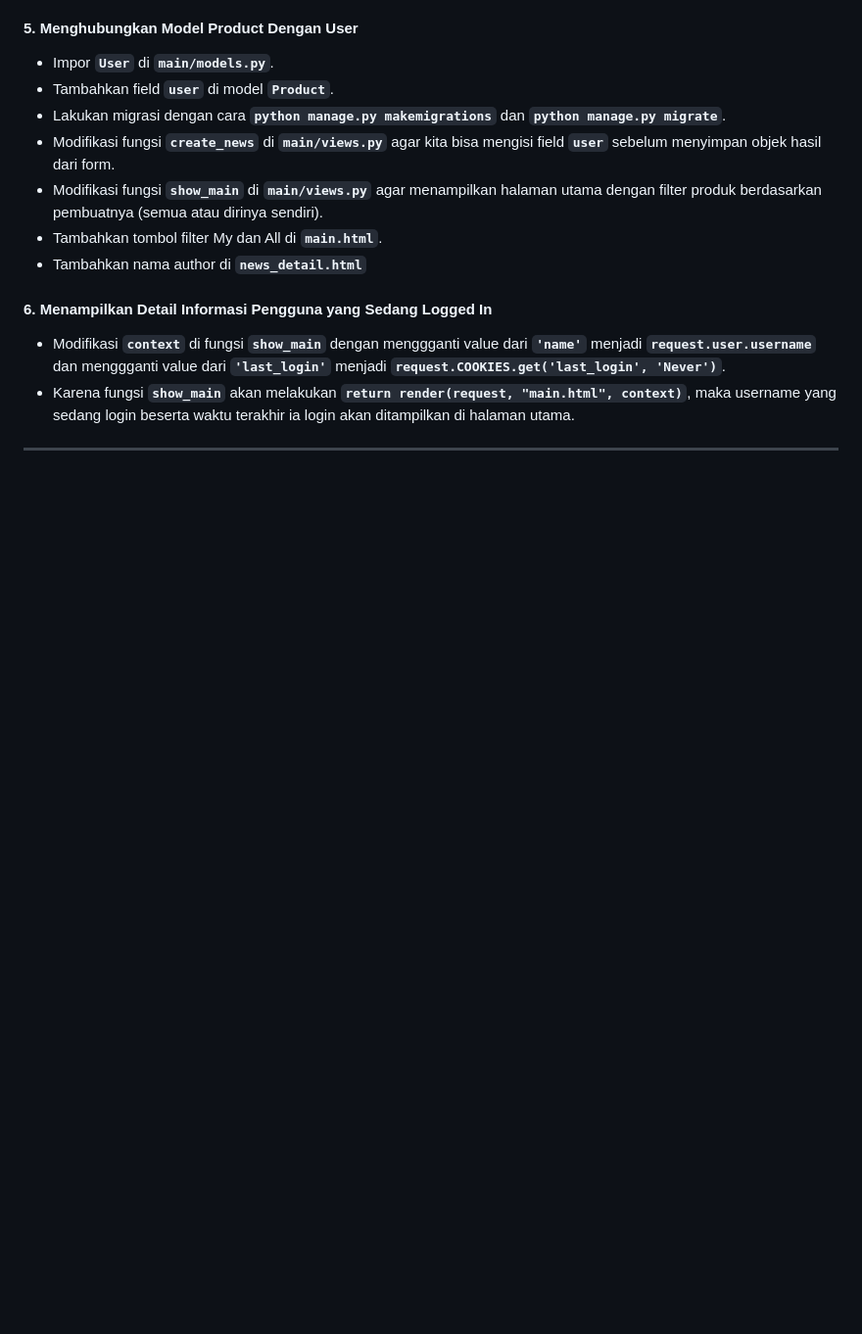
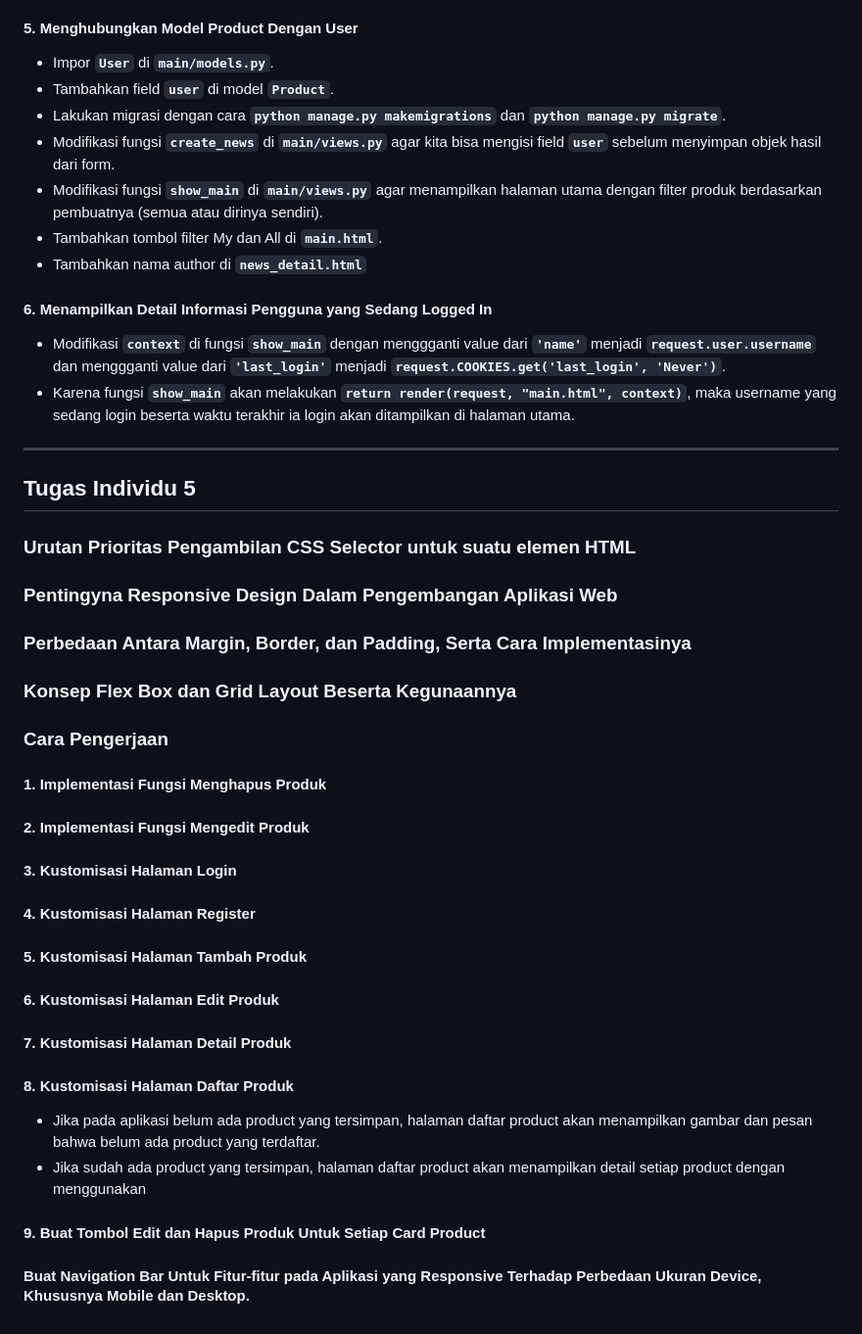
Before and after one commit to farrelzzz/football-shop, a Markdown page: README.md, the part around the change. Shown at 98% size. GitHub-like rendering; blank space fills up the shorter version.

```diff
--- a/README.md
+++ b/README.md
@@ -182,3 +182,23 @@ Secaara default, penggunaan cookies tidak sepenuhnya aman. Seperti yang disampai
   * Karena fungsi **`show_main`** akan melakukan **`return render(request, "main.html", context)`**, maka username yang sedang login beserta waktu terakhir ia login akan ditampilkan di halaman utama.
 
 ---
+
+## Tugas Individu 5
+### Urutan Prioritas Pengambilan CSS Selector untuk suatu elemen HTML
+### Pentingyna Responsive Design Dalam Pengembangan Aplikasi Web
+### Perbedaan Antara Margin, Border, dan Padding, Serta Cara Implementasinya
+### Konsep Flex Box dan Grid Layout Beserta Kegunaannya
+
+### Cara Pengerjaan
+#### 1. Implementasi Fungsi Menghapus Produk
+#### 2. Implementasi Fungsi Mengedit Produk
+#### 3. Kustomisasi Halaman Login
+#### 4. Kustomisasi Halaman Register
+#### 5. Kustomisasi Halaman Tambah Produk
+#### 6. Kustomisasi Halaman Edit Produk
+#### 7. Kustomisasi Halaman Detail Produk
+#### 8. Kustomisasi Halaman Daftar Produk
+  * Jika pada aplikasi belum ada product yang tersimpan, halaman daftar product akan menampilkan gambar dan pesan bahwa belum ada product yang terdaftar.
+  * Jika sudah ada product yang tersimpan, halaman daftar product akan menampilkan detail setiap product dengan menggunakan
+#### 9. Buat Tombol Edit dan Hapus Produk Untuk Setiap Card Product
+#### Buat Navigation Bar Untuk Fitur-fitur pada Aplikasi yang Responsive Terhadap Perbedaan Ukuran Device, Khususnya Mobile dan Desktop.
```
